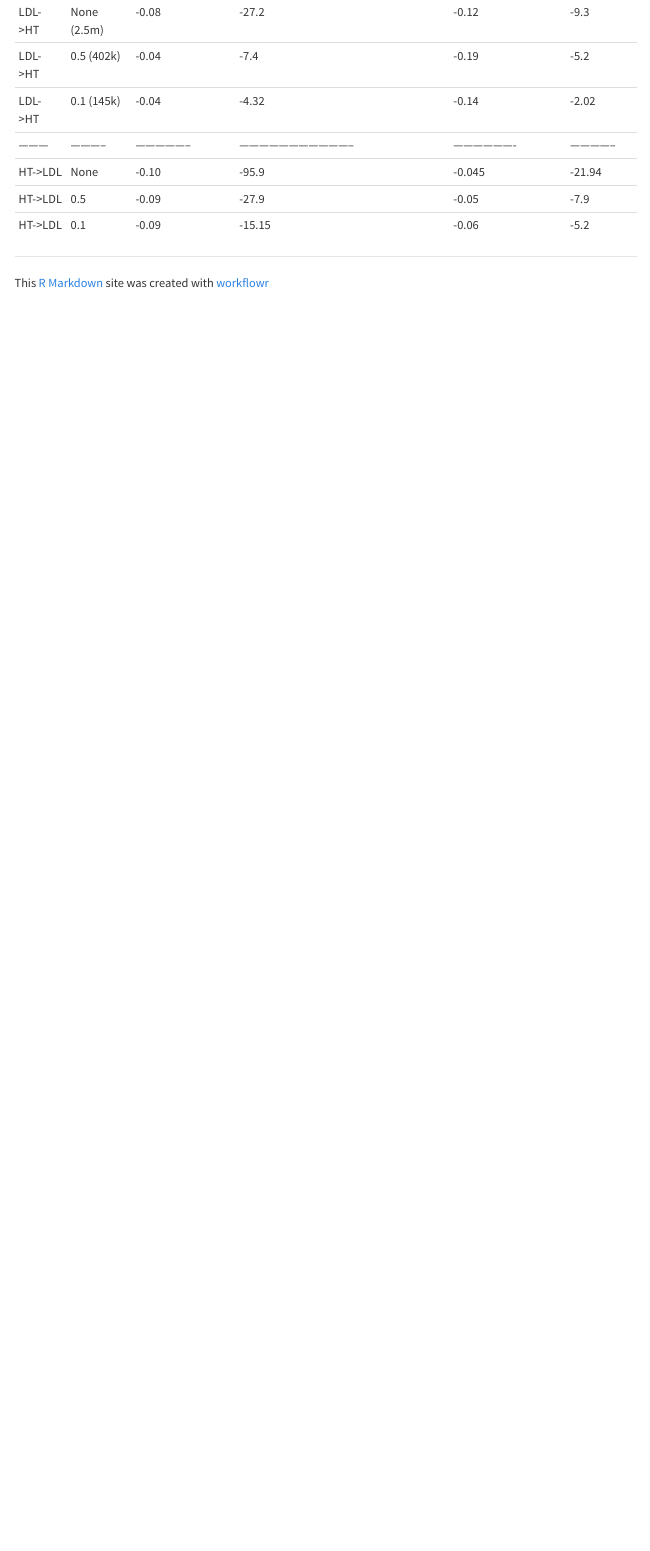
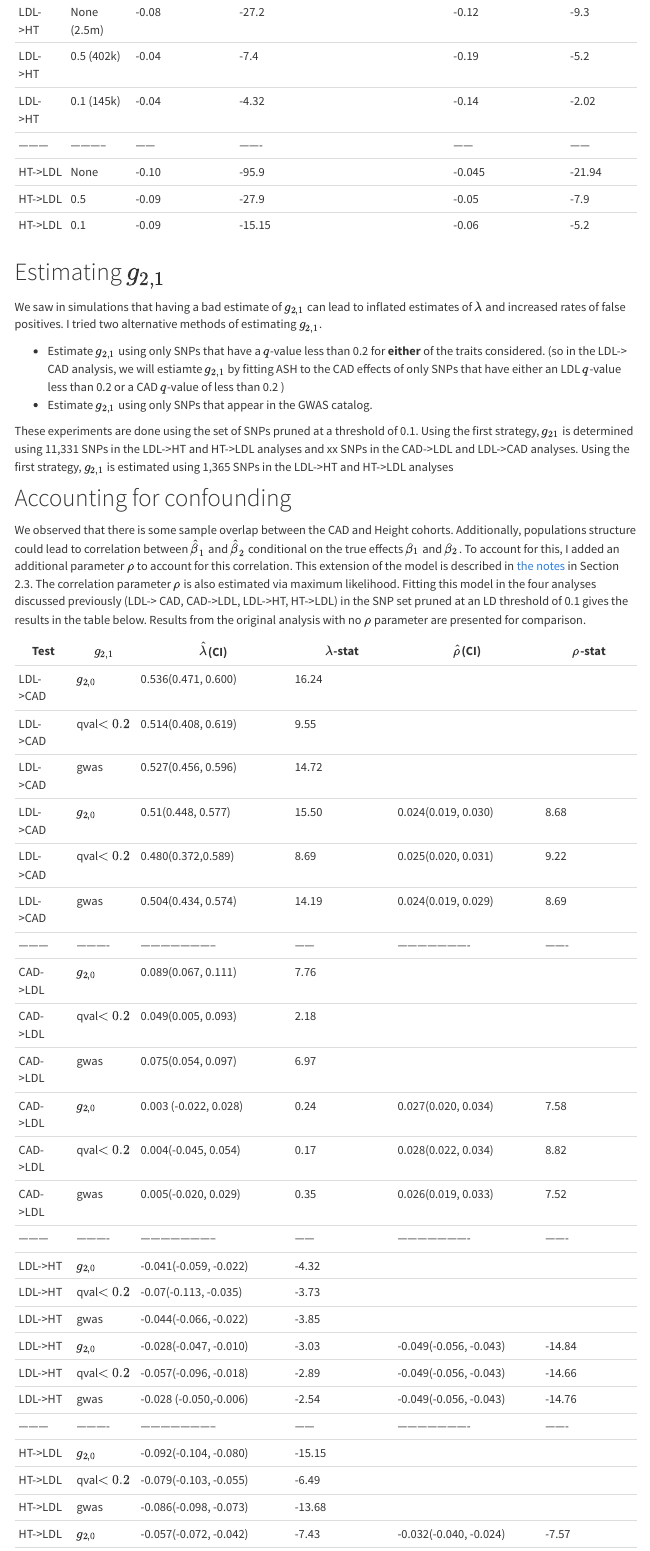
Before and after one commit to CreRecombinase/sh2Ash, an R Markdown document (analysis/cad_ldl.Rmd): the page in a window 1100 px wide, from 6950 px down. Rendered offline with R 4.5, knitr and Pandoc, with nearby package versions; some code elsewhere in the file could not run offline; menus at the side of the page are left out.

Commit message:
new results in cad_ldl (allowing for confounding using v4)

```diff
--- a/analysis/cad_ldl.Rmd
+++ b/analysis/cad_ldl.Rmd
@@ -254,0 +258,37 @@ HT->LDL  | 0.1       | -0.09           | -15.15                            | -0.
+We saw in simulations that having a bad estimate of $g_{2,1}$ can lead to inflated estimates of $\lambda$ and increased rates of false positives. I tried two alternative methods of estimating $g_{2,1}$.
+
++ Estimate $g_{2,1}$ using only SNPs that have a $q$-value less than 0.2 for **either** of the traits considered. (so in the LDL-> CAD analysis, we will estiamte $g_{2,1}$ by fitting ASH to the CAD effects of only SNPs that have either an LDL $q$-value less than 0.2 or a CAD $q$-value of less than 0.2 )
++ Estimate $g_{2,1}$ using only SNPs that appear in the GWAS catalog.
+
+These experiments are done using the set of SNPs pruned at a threshold of 0.1. Using the first strategy, $g_{21}$ is determined using 11,331 SNPs in the LDL->HT and HT->LDL analyses and xx SNPs in the CAD->LDL and LDL->CAD analyses. Using the first strategy, $g_{2,1}$ is estimated using 1,365 SNPs in the LDL->HT and HT->LDL analyses
+
+## Accounting for confounding
+We observed that there is some sample overlap between the CAD and Height cohorts. Additionally, populations structure could lead to correlation between $\hat{\beta}_1$ and $\hat{\beta}_2$ conditional on the true effects $\beta_1$ and $\beta_2$. To account for this, I added an additional parameter $\rho$ to account for this correlation. This extension of the model is described in [the notes](sherlock2_compound_and_correlation.pdf) in Section 2.3. The correlation parameter $\rho$ is also estimated via maximum likelihood. Fitting this model in the four analyses discussed previously (LDL-> CAD, CAD->LDL, LDL->HT, HT->LDL) in the SNP set pruned at an LD threshold of 0.1 gives the  results in the table below. Results from the original analysis with no $\rho$ parameter are presented for comparison.
+
+Test     |$g_{2,1}$ |  $\hat{\lambda}$(CI)  | $\lambda$-stat | $\hat{\rho}$(CI)     | $\rho$-stat
+---------|----------|-----------------------|----------------|----------------------|---------------
+LDL->CAD |$g_{2,0}$ | 0.536(0.471, 0.600)   | 16.24          |                      |
+LDL->CAD |qval$<0.2$| 0.514(0.408, 0.619)   | 9.55           |                      |
+LDL->CAD | gwas     | 0.527(0.456, 0.596)   | 14.72          |                      |
+LDL->CAD |$g_{2,0}$ | 0.51(0.448, 0.577)    | 15.50          | 0.024(0.019, 0.030)  | 8.68
+LDL->CAD |qval$<0.2$| 0.480(0.372,0.589)    | 8.69           | 0.025(0.020, 0.031)  | 9.22
+LDL->CAD | gwas     | 0.504(0.434, 0.574)   | 14.19          | 0.024(0.019, 0.029)  | 8.69
+---------|----------|-----------------------|------          |----------------------|-------
+CAD->LDL |$g_{2,0}$ | 0.089(0.067, 0.111)   | 7.76           |                      |
+CAD->LDL |qval$<0.2$ | 0.049(0.005, 0.093) | 2.18           |                      |
+CAD->LDL |gwas      | 0.075(0.054, 0.097)   | 6.97           |                      |
+CAD->LDL |$g_{2,0}$ | 0.003 (-0.022, 0.028) | 0.24           | 0.027(0.020, 0.034)  | 7.58
+CAD->LDL |qval$<0.2$| 0.004(-0.045, 0.054)  | 0.17           | 0.028(0.022, 0.034)  | 8.82
+CAD->LDL |gwas      | 0.005(-0.020, 0.029)  | 0.35           | 0.026(0.019, 0.033)  | 7.52
+---------|----------|-----------------------|------          |----------------------|-------
+LDL->HT  |$g_{2,0}$ |-0.041(-0.059, -0.022) | -4.32          |                      |
+LDL->HT  |qval$<0.2$| -0.07(-0.113, -0.035) | -3.73          |                      |
+LDL->HT  |gwas      | -0.044(-0.066, -0.022)| -3.85          |                      |
+LDL->HT  |$g_{2,0}$ |-0.028(-0.047, -0.010) |-3.03           |-0.049(-0.056, -0.043)| -14.84
+LDL->HT  |qval$<0.2$|-0.057(-0.096, -0.018) | -2.89          |-0.049(-0.056, -0.043)| -14.66
+LDL->HT  |gwas      |-0.028 (-0.050,-0.006) | -2.54          |-0.049(-0.056, -0.043)| -14.76
+---------|----------|-----------------------|------          |----------------------|-------
+HT->LDL  |$g_{2,0}$ |-0.092(-0.104, -0.080) | -15.15         |                      |
+HT->LDL  |qval$<0.2$| -0.079(-0.103, -0.055)| -6.49          |                      |
+HT->LDL  | gwas     | -0.086(-0.098, -0.073)| -13.68         |                      |
+HT->LDL  |$g_{2,0}$ |-0.057(-0.072, -0.042) |-7.43           |-0.032(-0.040, -0.024)| -7.57
```
Also changed, not shown: analysis/cad_ldl.Rmd (13 more changed lines), 3 other files.
